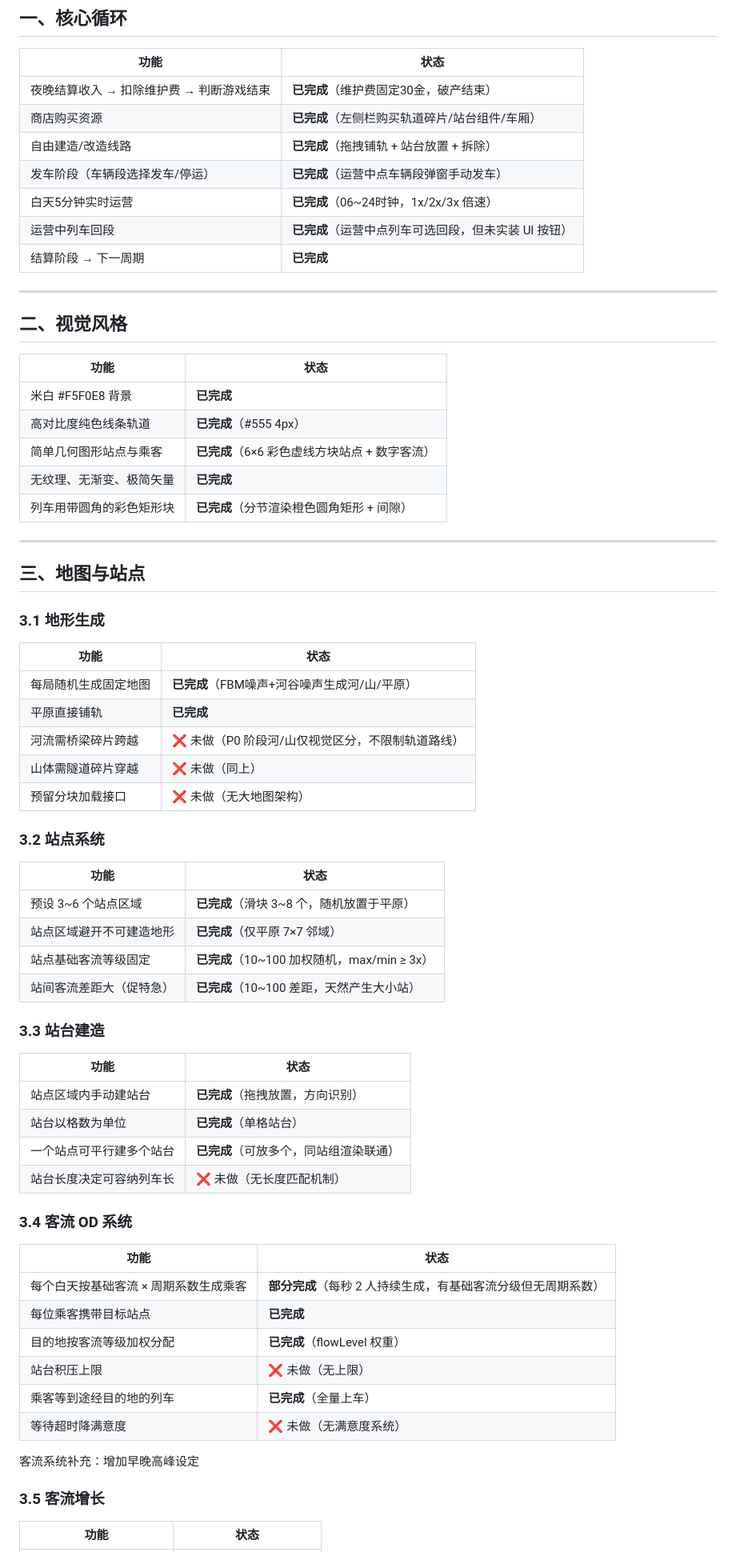
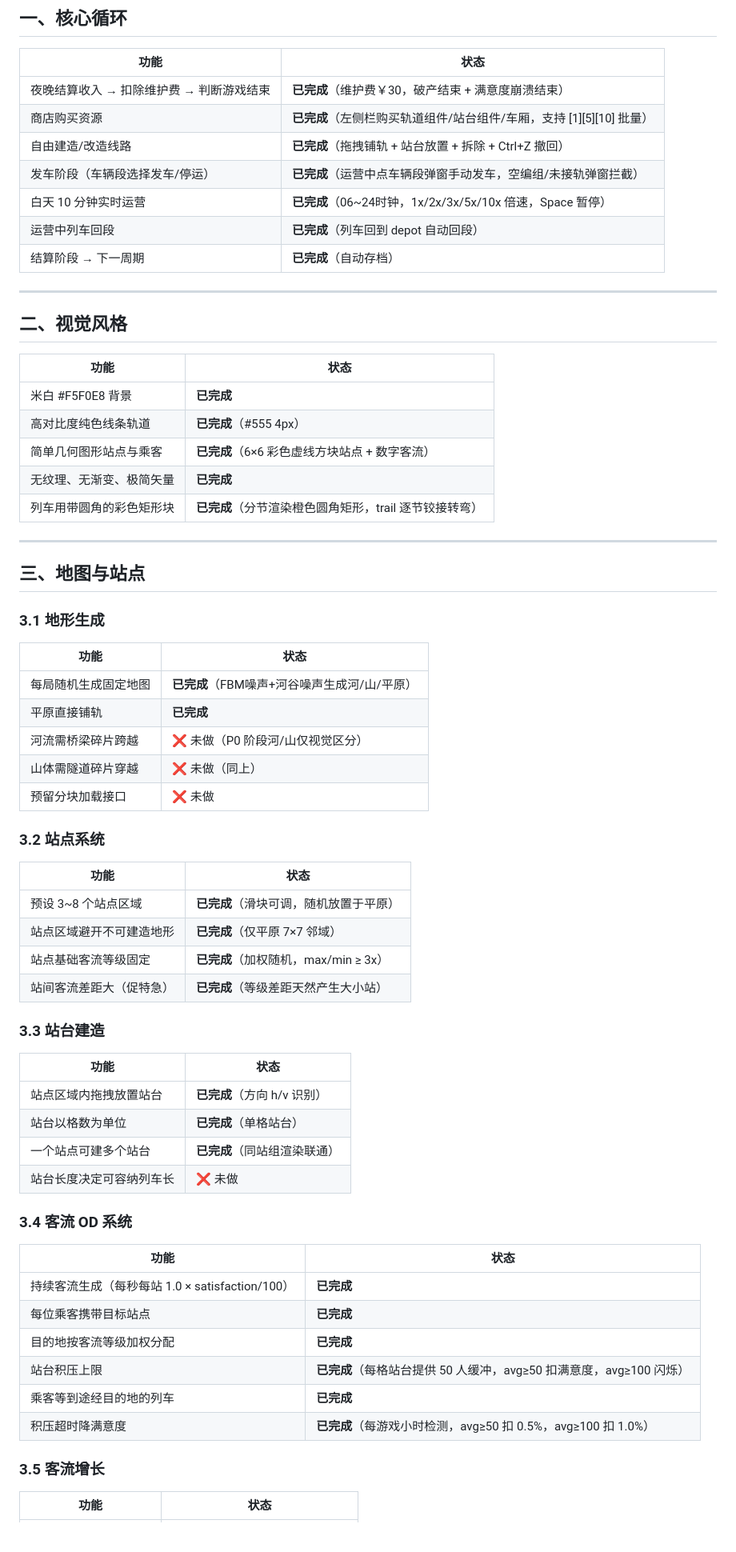
Before and after one commit to cxxy161/Rail-Network-Dispatch, a Markdown page: 功能完成清单.md, the part around one of its changes. Shown at 80% size. Drawn GitHub-style; blank space fills up the shorter version.

```diff
--- a/功能完成清单.md
+++ b/功能完成清单.md
@@ -8,13 +8,13 @@
 
 | 功能 | 状态 |
 |------|------|
-| 夜晚结算收入 → 扣除维护费 → 判断游戏结束 | **已完成**（维护费固定30金，破产结束） |
-| 商店购买资源 | **已完成**（左侧栏购买轨道碎片/站台组件/车厢） |
-| 自由建造/改造线路 | **已完成**（拖拽铺轨 + 站台放置 + 拆除） |
-| 发车阶段（车辆段选择发车/停运） | **已完成**（运营中点车辆段弹窗手动发车） |
-| 白天5分钟实时运营 | **已完成**（06~24时钟，1x/2x/3x 倍速） |
-| 运营中列车回段 | **已完成**（运营中点列车可选回段，但未实装 UI 按钮） |
-| 结算阶段 → 下一周期 | **已完成** |
+| 夜晚结算收入 → 扣除维护费 → 判断游戏结束 | **已完成**（维护费￥30，破产结束 + 满意度崩溃结束） |
+| 商店购买资源 | **已完成**（左侧栏购买轨道组件/站台组件/车厢，支持 [1][5][10] 批量） |
+| 自由建造/改造线路 | **已完成**（拖拽铺轨 + 站台放置 + 拆除 + Ctrl+Z 撤回） |
+| 发车阶段（车辆段选择发车/停运） | **已完成**（运营中点车辆段弹窗手动发车，空编组/未接轨弹窗拦截） |
+| 白天 10 分钟实时运营 | **已完成**（06~24时钟，1x/2x/3x/5x/10x 倍速，Space 暂停） |
+| 运营中列车回段 | **已完成**（列车回到 depot 自动回段） |
+| 结算阶段 → 下一周期 | **已完成**（自动存档） |
 
 ---
 
@@ -26,7 +26,7 @@
 | 高对比度纯色线条轨道 | **已完成**（#555 4px） |
 | 简单几何图形站点与乘客 | **已完成**（6×6 彩色虚线方块站点 + 数字客流） |
 | 无纹理、无渐变、极简矢量 | **已完成** |
-| 列车用带圆角的彩色矩形块 | **已完成**（分节渲染橙色圆角矩形 + 间隙） |
+| 列车用带圆角的彩色矩形块 | **已完成**（分节渲染橙色圆角矩形，trail 逐节铰接转弯） |
 
 ---
 
@@ -38,39 +38,38 @@
 |------|------|
 | 每局随机生成固定地图 | **已完成**（FBM噪声+河谷噪声生成河/山/平原） |
 | 平原直接铺轨 | **已完成** |
-| 河流需桥梁碎片跨越 | ❌ 未做（P0 阶段河/山仅视觉区分，不限制轨道路线） |
+| 河流需桥梁碎片跨越 | ❌ 未做（P0 阶段河/山仅视觉区分） |
 | 山体需隧道碎片穿越 | ❌ 未做（同上） |
-| 预留分块加载接口 | ❌ 未做（无大地图架构） |
+| 预留分块加载接口 | ❌ 未做 |
 
 ### 3.2 站点系统
 
 | 功能 | 状态 |
 |------|------|
-| 预设 3~6 个站点区域 | **已完成**（滑块 3~8 个，随机放置于平原） |
+| 预设 3~8 个站点区域 | **已完成**（滑块可调，随机放置于平原） |
 | 站点区域避开不可建造地形 | **已完成**（仅平原 7×7 邻域） |
-| 站点基础客流等级固定 | **已完成**（10~100 加权随机，max/min ≥ 3x） |
-| 站间客流差距大（促特急） | **已完成**（10~100 差距，天然产生大小站） |
+| 站点基础客流等级固定 | **已完成**（加权随机，max/min ≥ 3x） |
+| 站间客流差距大（促特急） | **已完成**（等级差距天然产生大小站） |
 
 ### 3.3 站台建造
 
 | 功能 | 状态 |
 |------|------|
-| 站点区域内手动建站台 | **已完成**（拖拽放置，方向识别） |
+| 站点区域内拖拽放置站台 | **已完成**（方向 h/v 识别） |
 | 站台以格数为单位 | **已完成**（单格站台） |
-| 一个站点可平行建多个站台 | **已完成**（可放多个，同站组渲染联通） |
-| 站台长度决定可容纳列车长 | ❌ 未做（无长度匹配机制） |
+| 一个站点可建多个站台 | **已完成**（同站组渲染联通） |
+| 站台长度决定可容纳列车长 | ❌ 未做 |
 
 ### 3.4 客流 OD 系统
 
 | 功能 | 状态 |
 |------|------|
-| 每个白天按基础客流 × 周期系数生成乘客 | **部分完成**（每秒 2 人持续生成，有基础客流分级但无周期系数） |
+| 持续客流生成（每秒每站 1.0 × satisfaction/100） | **已完成** |
 | 每位乘客携带目标站点 | **已完成** |
-| 目的地按客流等级加权分配 | **已完成**（flowLevel 权重） |
-| 站台积压上限 | ❌ 未做（无上限） |
-| 乘客等到途经目的地的列车 | **已完成**（全量上车） |
-| 等待超时降满意度 | ❌ 未做（无满意度系统） |
-客流系统补充：增加早晚高峰设定
+| 目的地按客流等级加权分配 | **已完成** |
+| 站台积压上限 | **已完成**（每格站台提供 50 人缓冲，avg≥50 扣满意度，avg≥100 闪烁） |
+| 乘客等到途经目的地的列车 | **已完成** |
+| 积压超时降满意度 | **已完成**（每游戏小时检测，avg≥50 扣 0.5%，avg≥100 扣 1.0%） |
 
 ### 3.5 客流增长
 
```
Also changed, not shown: other parts of 功能完成清单.md (+109 -105 lines).
